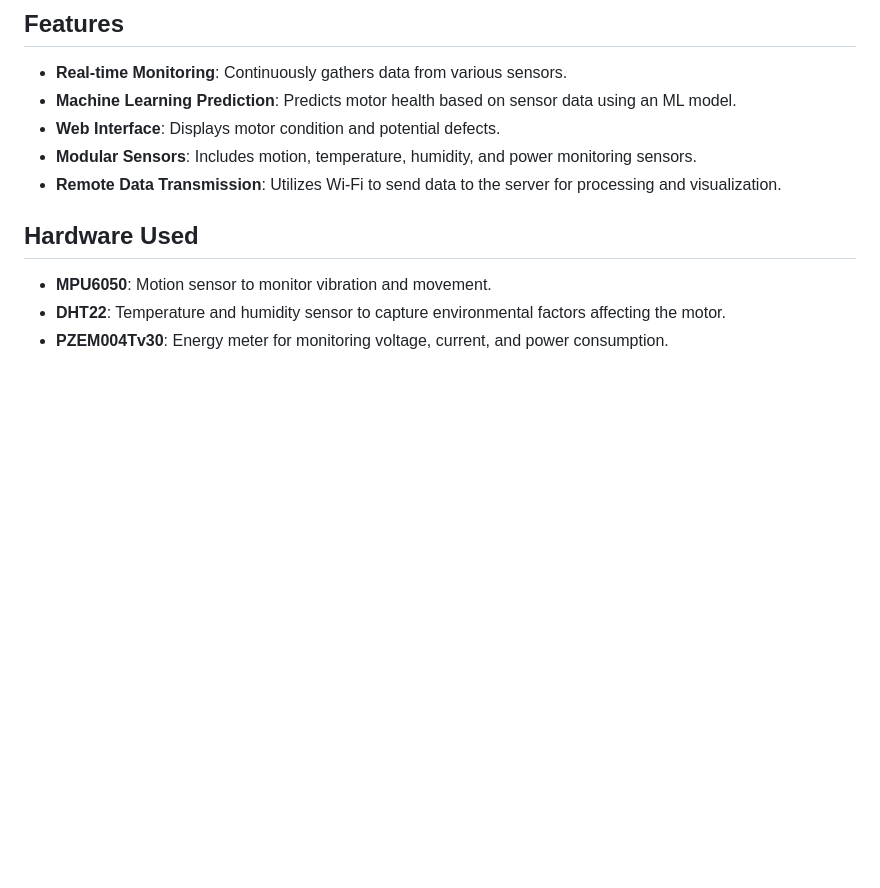
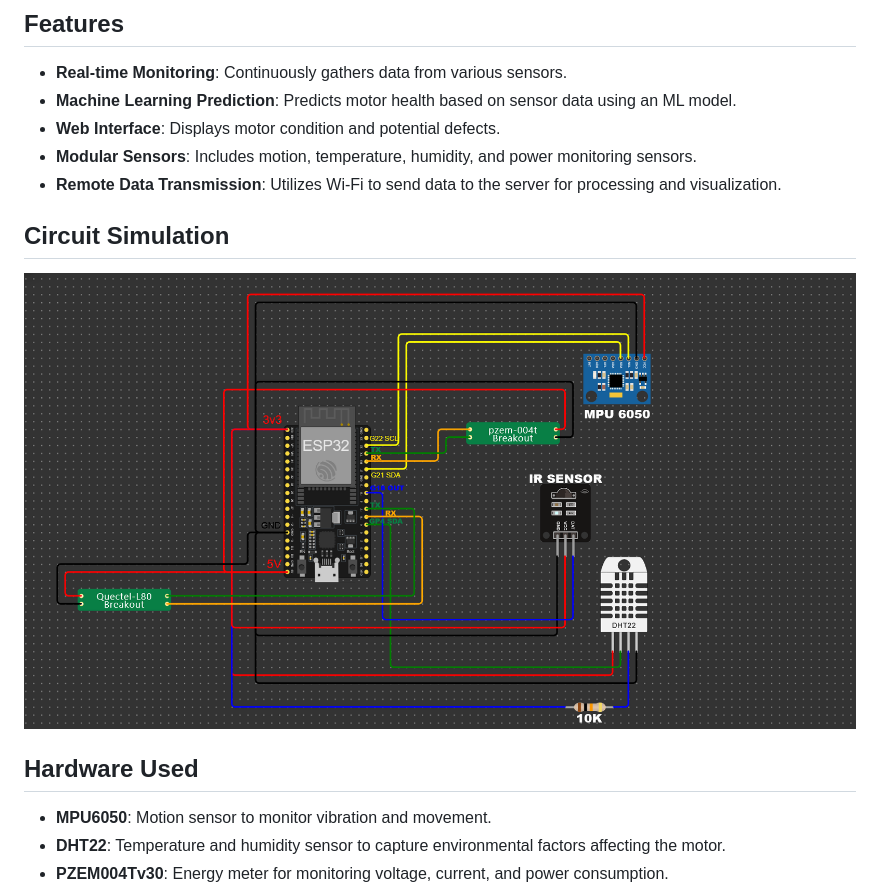
Before and after one commit to SaumitraTandon/Continuous-Condition-Based-Monitoring-System-of-Motors, a Markdown page: README.md, the part around the change. GitHub-like rendering; blank space fills up the shorter version.

```diff
--- a/README.md
+++ b/README.md
@@ -9,7 +9,8 @@ This project aims to monitor the condition of motors in real-time by collecting
 - **Web Interface**: Displays motor condition and potential defects.
 - **Modular Sensors**: Includes motion, temperature, humidity, and power monitoring sensors.
 - **Remote Data Transmission**: Utilizes Wi-Fi to send data to the server for processing and visualization.
-
+## Circuit Simulation
+![My Image](images/Circuit.png)
 ## Hardware Used
 
 - **MPU6050**: Motion sensor to monitor vibration and movement.
```
